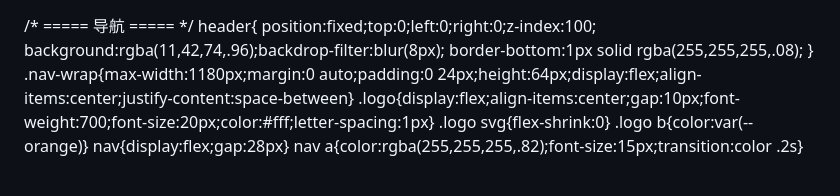
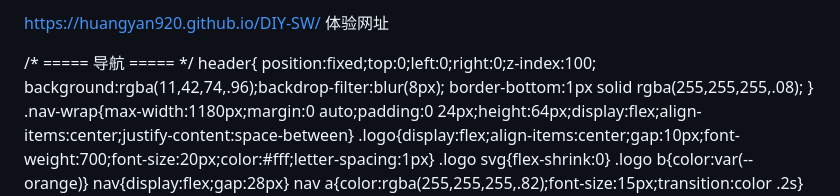
Before and after one commit to HUANGYAN920/DIY-SW, a Markdown page: README.md, the part around the change. Rendered like a GitHub page; blank space fills up the shorter version.

```diff
--- a/README.md
+++ b/README.md
@@ -1,3 +1,4 @@
+https://huangyan920.github.io/DIY-SW/ 体验网址
 <!DOCTYPE html>
 <html lang="zh-CN">
 <head>
```
